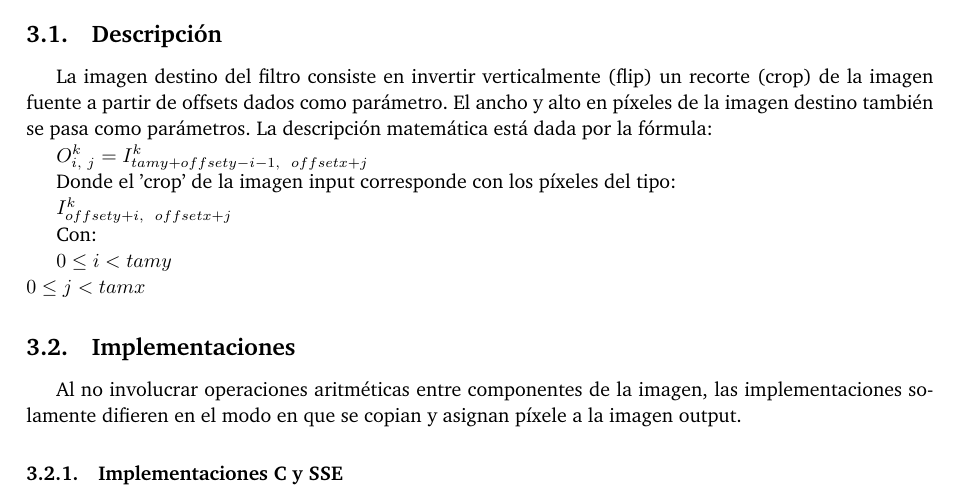
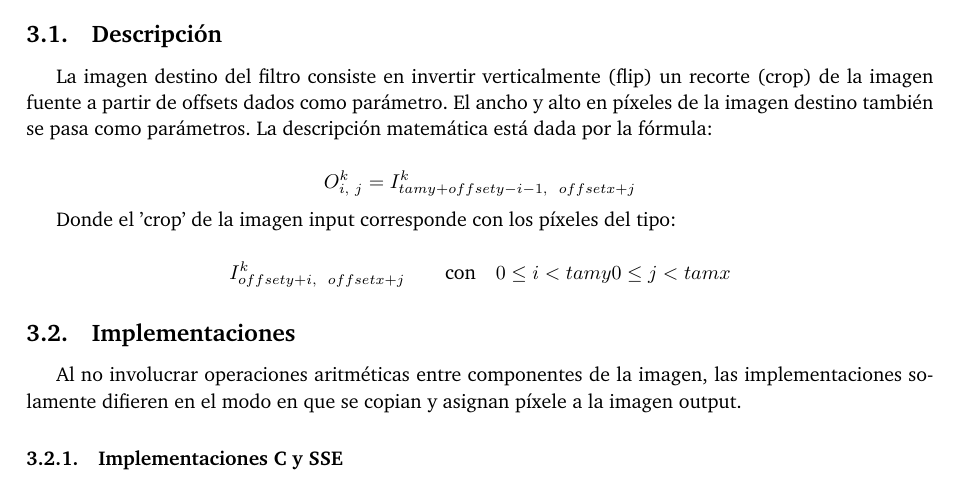
Before and after one commit to ABorgna/orga2, a LaTeX paper (tp2/entregable/tp2-bundle.v1/documentos/informe.tex, which reads tp2/entregable/tp2-bundle.v1/documentos/secciones/cropflip.tex): part of page 4 of 10, cut so that both start at the same text. Compiled offline with pdfLaTeX.

Commit message:
Usar $$ para bloques de código

```diff
--- a/tp2/entregable/tp2-bundle.v1/documentos/secciones/cropflip.tex
+++ b/tp2/entregable/tp2-bundle.v1/documentos/secciones/cropflip.tex
@@ -4,16 +4,14 @@
 La imagen destino del filtro consiste en invertir verticalmente (flip) un recorte (crop) de la imagen fuente a partir de offsets dados como parámetro. El ancho y alto en píxeles de la imagen destino también se pasa como parámetros.
 La descripción matemática está dada por la fórmula:
 
-$O_{i,\ j}^{k}=I_{tamy+offsety-i-1, \ \ offsetx+j}^{k}$
+$$ O_{i,\ j}^{k}=I_{tamy+offsety-i-1, \ \ offsetx+j}^{k} $$
 
 Donde el 'crop' de la imagen input corresponde con los píxeles del tipo:
 
-$I_{offsety+i, \ \ offsetx+j}^{k}$
-
-Con:
-
- $ 0 \leq i < tamy \\ 0 \leq j < tamx$
-
+$$
+I_{offsety+i, \ \ offsetx+j}^{k}
+\qquad \text{con} \quad 0 \leq i < tamy \\ 0 \leq j < tamx
+$$
 
 \subsection{Implementaciones}
 Al no involucrar operaciones aritméticas entre componentes de la imagen, las implementaciones solamente difieren en el modo en que se copian y asignan píxele a la imagen output.
```
